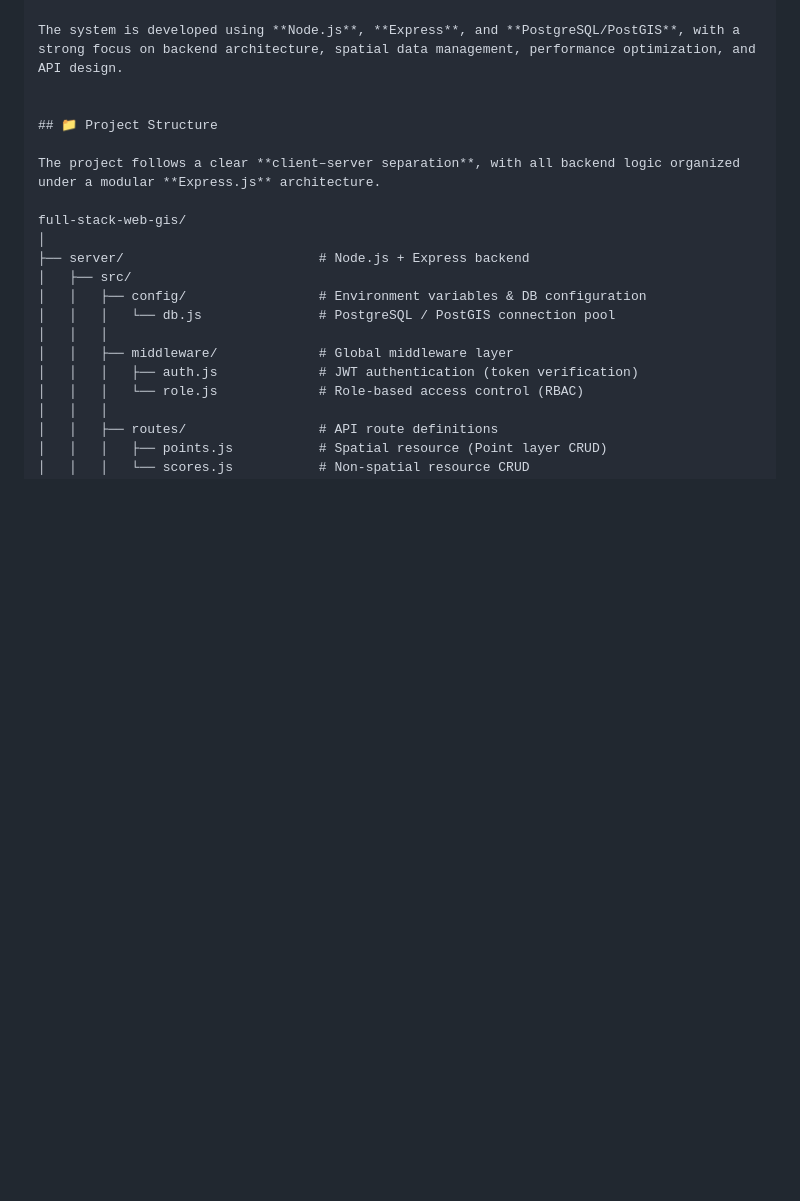
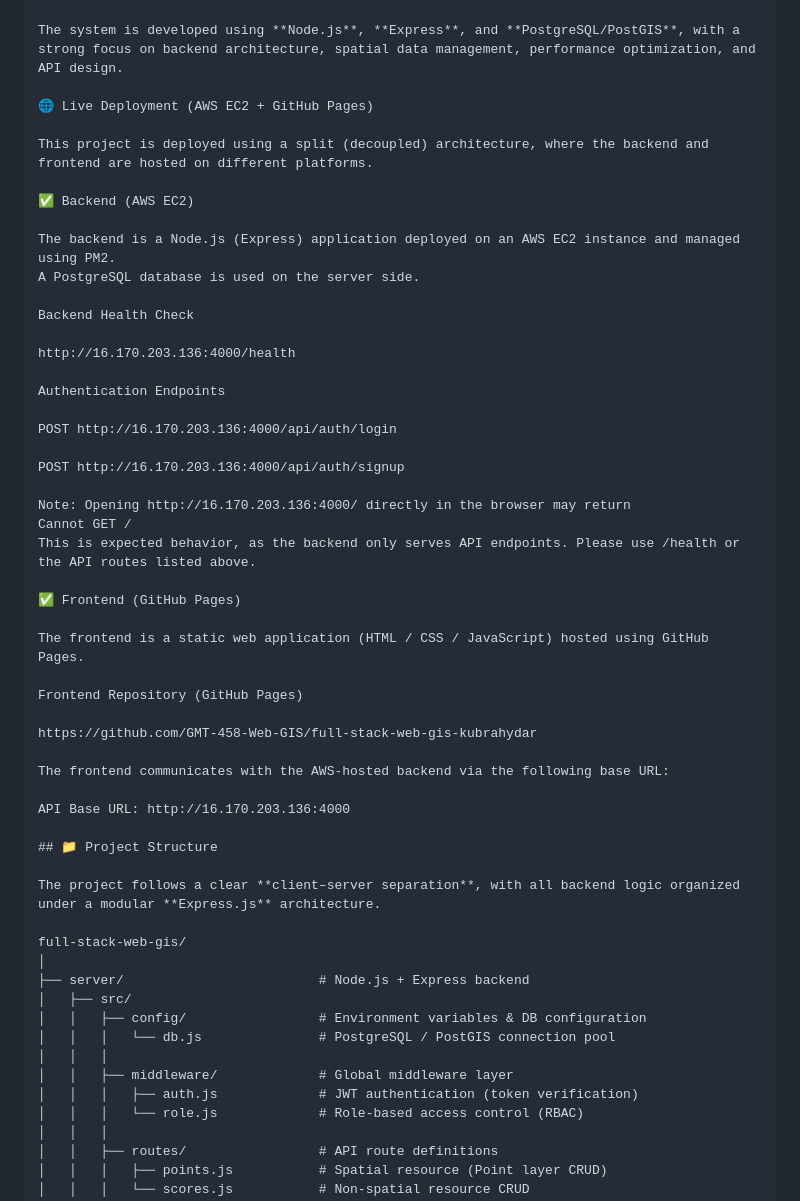
Before and after one commit to GMT-458-Web-GIS/full-stack-web-gis-kubrahydar, a Markdown page: README.md, the part around the change. Rendered like a GitHub page; blank space fills up the shorter version.

```diff
--- a/README.md
+++ b/README.md
@@ -16,6 +16,40 @@ This project implements a **Full Stack Web GIS backend application** that provid
 
 The system is developed using **Node.js**, **Express**, and **PostgreSQL/PostGIS**, with a strong focus on backend architecture, spatial data management, performance optimization, and API design.
 
+🌐 Live Deployment (AWS EC2 + GitHub Pages)
+
+This project is deployed using a split (decoupled) architecture, where the backend and frontend are hosted on different platforms.
+
+✅ Backend (AWS EC2)
+
+The backend is a Node.js (Express) application deployed on an AWS EC2 instance and managed using PM2.
+A PostgreSQL database is used on the server side.
+
+Backend Health Check
+
+http://16.170.203.136:4000/health
+
+Authentication Endpoints
+
+POST http://16.170.203.136:4000/api/auth/login
+
+POST http://16.170.203.136:4000/api/auth/signup
+
+Note: Opening http://16.170.203.136:4000/ directly in the browser may return
+Cannot GET /
+This is expected behavior, as the backend only serves API endpoints. Please use /health or the API routes listed above.
+
+✅ Frontend (GitHub Pages)
+
+The frontend is a static web application (HTML / CSS / JavaScript) hosted using GitHub Pages.
+
+Frontend Repository (GitHub Pages)
+
+https://github.com/GMT-458-Web-GIS/full-stack-web-gis-kubrahydar
+
+The frontend communicates with the AWS-hosted backend via the following base URL:
+
+API Base URL: http://16.170.203.136:4000
 
 ## 📁 Project Structure
 
```
